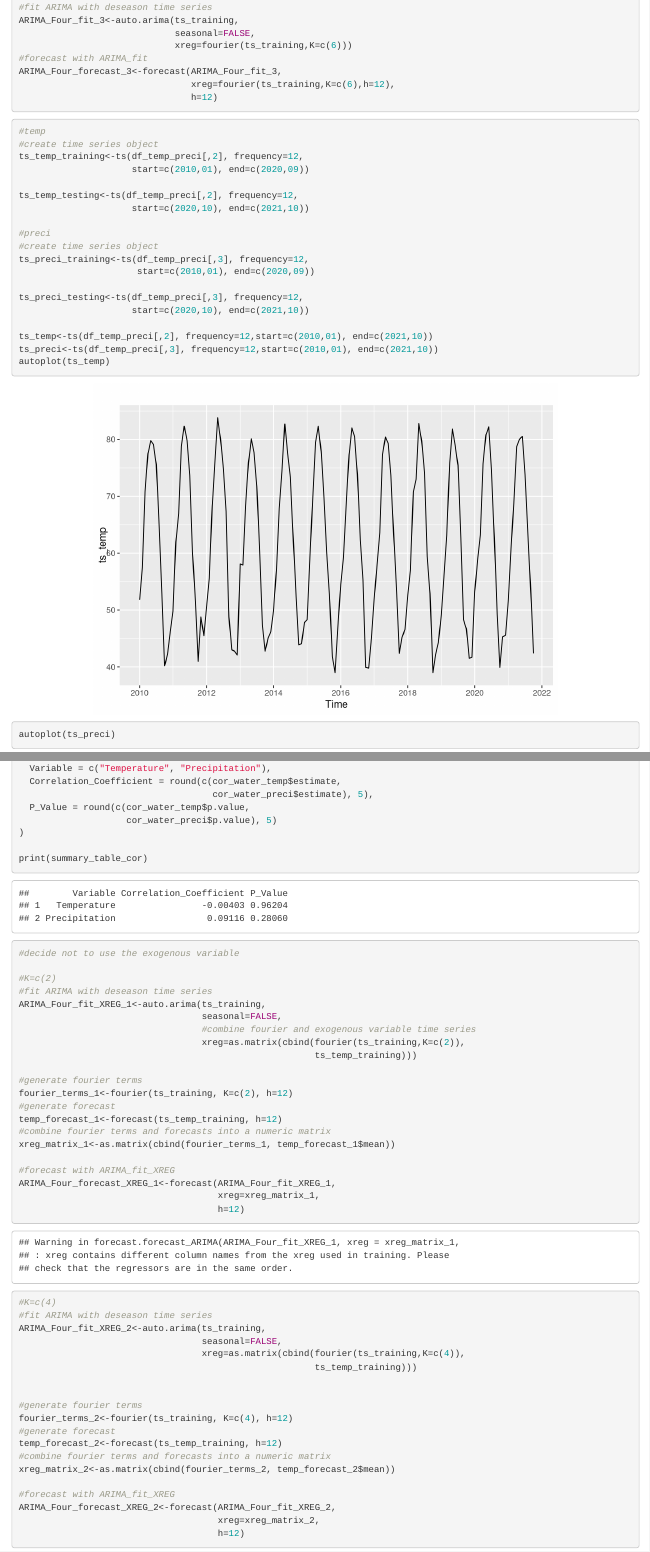
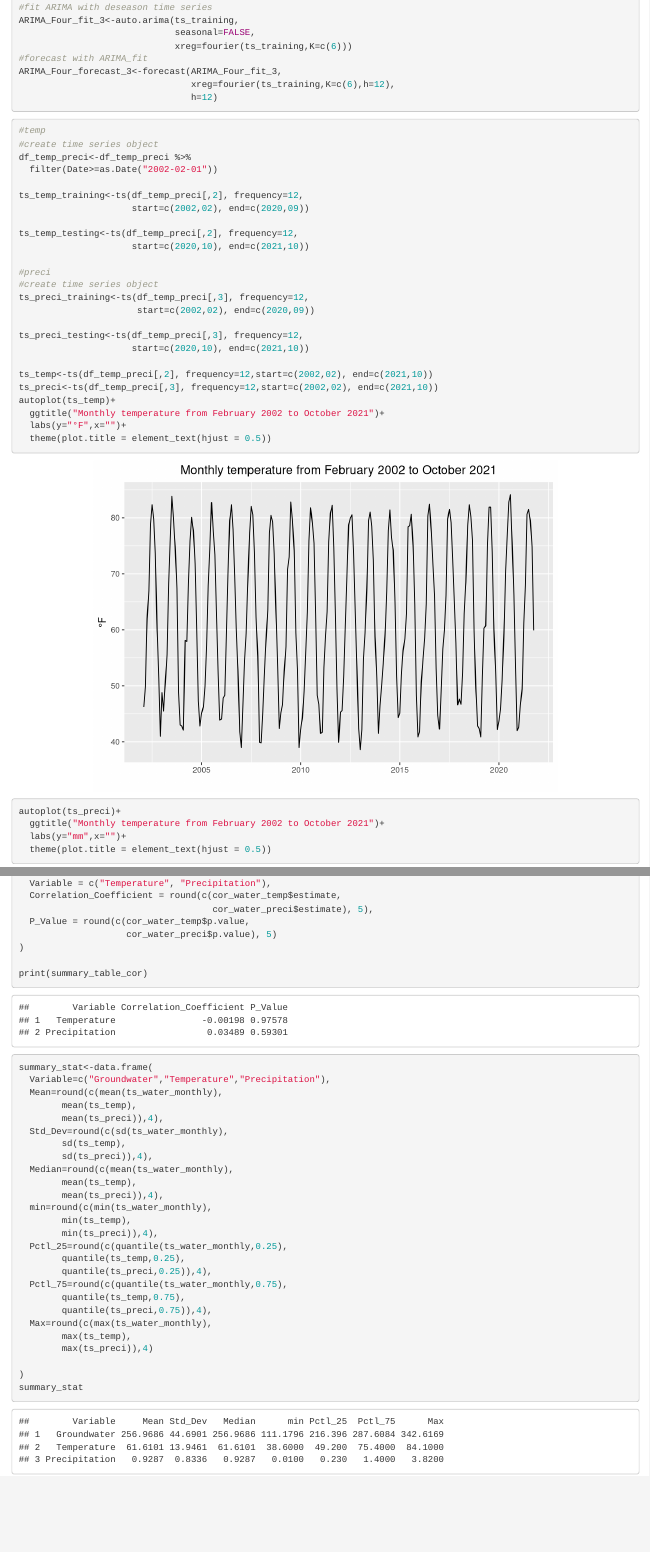
Before and after one commit to meerapras/TSA2024-Final-Project, an R Markdown document (Data/Data Analysis_ts.Rmd): the page in a window 1100 px wide, from 8470 px down before the commit and from 9230 px down after it, so that both start at the same text, and a second part further down, joined at a grey line. Rendered offline with R 4.5, knitr and Pandoc, with nearby package versions; code that draws random numbers runs with fixed seeds of ours; some code elsewhere in the file could not run offline.

Commit message:
data analysis

````diff
--- a/Data/Data Analysis_ts.Rmd
+++ b/Data/Data Analysis_ts.Rmd
@@ -166,14 +176,17 @@ Pacf(water_deseason,lag.max=40,main=paste("PACF for Groundwater"),ylim=c(-0.5,1)
 ```{r Stationary test}
 #ts; monthly
 #Mann-Kendall
-summary(MannKendall(water_deseason)) #reject the null hypothesis, supporting the presence of a trend
+summary(MannKendall(water_deseason))
+#does not reject the null hypothesis, supporting the series is stationary
 
 #seasonal Mann-Kendall
 #correction: calculate monthly average
 trend::smk.test(water_deseason)
+#does not reject the null hypothesis, supporting the series is stationary
 
 #ADF test
-print(adf.test(water_deseason,alternative = "stationary")) #reject the null hypothesis, the trend is stationary
+print(adf.test(water_deseason,alternative = "stationary"))
+#does not reject the null hypothesis, the series might contain a unit root
 ```
 
 ```{r Differencing}
@@ -191,7 +204,7 @@ cat("Number of seasonal differencing needed:", ns_diff) #no need to difference t
 #monthly ts
 ts_training<-ts(df_water_monthly[,2],
                 frequency=12,
-                start=c(2010,01), end=c(2020,09))
+                start=c(2002,02), end=c(2020,09))
 
 
 ts_testing<-ts(df_water_monthly[,2],
@@ -238,8 +251,11 @@ ARIMA_Four_forecast_3<-forecast(ARIMA_Four_fit_3,
 ```{r exogenous variable}
 #temp
 #create time series object
+df_temp_preci<-df_temp_preci %>%
+  filter(Date>=as.Date("2002-02-01"))
+
 ts_temp_training<-ts(df_temp_preci[,2], frequency=12,
-                     start=c(2010,01), end=c(2020,09))
+                     start=c(2002,02), end=c(2020,09))
 
 ts_temp_testing<-ts(df_temp_preci[,2], frequency=12,
                      start=c(2020,10), end=c(2021,10))
@@ -247,15 +263,21 @@ ts_temp_testing<-ts(df_temp_preci[,2], frequency=12,
 #preci
 #create time series object
 ts_preci_training<-ts(df_temp_preci[,3], frequency=12,
-                      start=c(2010,01), end=c(2020,09))
+                      start=c(2002,02), end=c(2020,09))
 
 ts_preci_testing<-ts(df_temp_preci[,3], frequency=12,
                      start=c(2020,10), end=c(2021,10))
 
-ts_temp<-ts(df_temp_preci[,2], frequency=12,start=c(2010,01), end=c(2021,10))
-ts_preci<-ts(df_temp_preci[,3], frequency=12,start=c(2010,01), end=c(2021,10))
-autoplot(ts_temp)
-autoplot(ts_preci)
+ts_temp<-ts(df_temp_preci[,2], frequency=12,start=c(2002,02), end=c(2021,10))
+ts_preci<-ts(df_temp_preci[,3], frequency=12,start=c(2002,02), end=c(2021,10))
+autoplot(ts_temp)+
+  ggtitle("Monthly temperature from February 2002 to October 2021")+
+  labs(y="°F",x="")+
+  theme(plot.title = element_text(hjust = 0.5))
+autoplot(ts_preci)+
+  ggtitle("Monthly temperature from February 2002 to October 2021")+
+  labs(y="mm",x="")+
+  theme(plot.title = element_text(hjust = 0.5))
 
 ```
 
@@ -275,6 +297,36 @@ summary_table_cor<-data.frame(
 )
 
 print(summary_table_cor)
+```
+```{r Sumamry Statistics}
+summary_stat<-data.frame(
+  Variable=c("Groundwater","Temperature","Precipitation"),
+  Mean=round(c(mean(ts_water_monthly),
+        mean(ts_temp),
+        mean(ts_preci)),4),
+  Std_Dev=round(c(sd(ts_water_monthly),
+        sd(ts_temp),
+        sd(ts_preci)),4),
+  Median=round(c(mean(ts_water_monthly),
+        mean(ts_temp),
+        mean(ts_preci)),4),
+  min=round(c(min(ts_water_monthly),
+        min(ts_temp),
+        min(ts_preci)),4),
+  Pctl_25=round(c(quantile(ts_water_monthly,0.25),
+        quantile(ts_temp,0.25),
+        quantile(ts_preci,0.25)),4),
+  Pctl_75=round(c(quantile(ts_water_monthly,0.75),
+        quantile(ts_temp,0.75),
+        quantile(ts_preci,0.75)),4),
+  Max=round(c(max(ts_water_monthly),
+        max(ts_temp),
+        max(ts_preci)),4)
+
+)
+summary_stat
+
+
 ```
 
 
````
Also changed, not shown: Data-Analysis_ts.html, Data-Analysis_ts_files/figure-html/ACF and PACF-1.pdf (added), Data-Analysis_ts_files/figure-html/ACF and PACF-2.pdf (added), Data-Analysis_ts_files/figure-html/Create time series object-1.pdf (added), Data-Analysis_ts_files/figure-html/Create time series object-2.pdf (added), Data-Analysis_ts_files/figure-html/Create time series object-3.pdf (added), Data-Analysis_ts_files/figure-html/Detrend and deseason-1.pdf (added), Data-Analysis_ts_files/figure-html/Detrend and deseason-2.pdf (added), Data-Analysis_ts_files/figure-html/Detrend and deseason-3.pdf (added), Data-Analysis_ts_files/figure-html/exogenous variable-1.pdf (added), Data-Analysis_ts_files/figure-html/exogenous variable-2.pdf (added), Data/Data Analysis_ts.Rmd (22 more changed lines).
